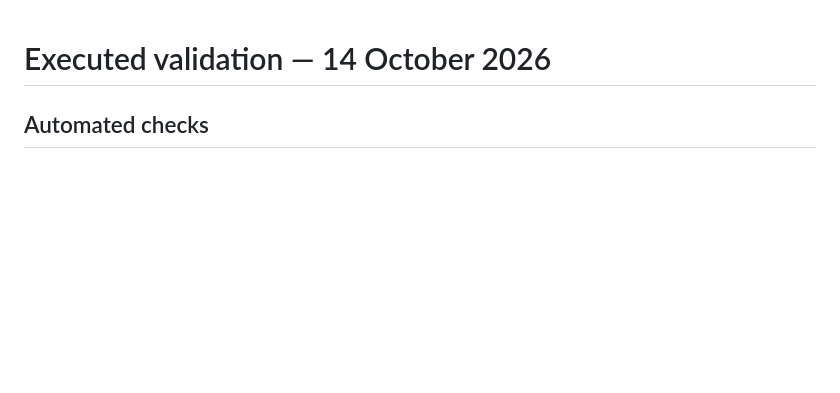
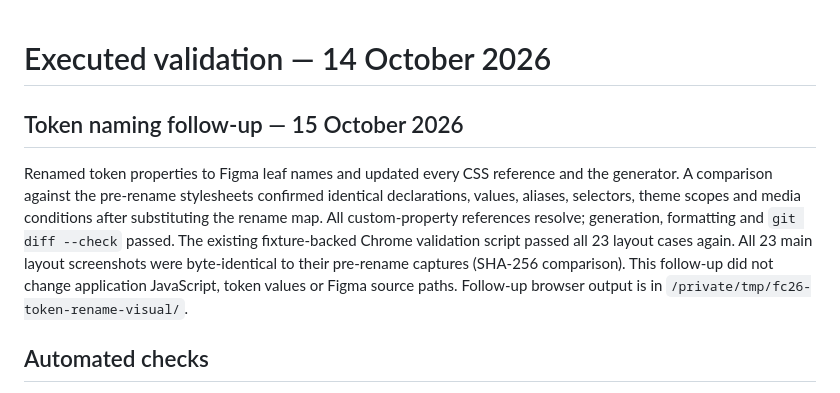
Before and after one commit to benjoldham/EATracker_Supa_AWS, a Markdown page: design-system/validation.md, the part around the change. GitHub-like rendering; blank space fills up the shorter version.

```diff
--- a/design-system/validation.md
+++ b/design-system/validation.md
@@ -1,4 +1,8 @@
 # Executed validation — 14 October 2026
+
+## Token naming follow-up — 15 October 2026
+
+Renamed token properties to Figma leaf names and updated every CSS reference and the generator. A comparison against the pre-rename stylesheets confirmed identical declarations, values, aliases, selectors, theme scopes and media conditions after substituting the rename map. All custom-property references resolve; generation, formatting and `git diff --check` passed. The existing fixture-backed Chrome validation script passed all 23 layout cases again. All 23 main layout screenshots were byte-identical to their pre-rename captures (SHA-256 comparison). This follow-up did not change application JavaScript, token values or Figma source paths. Follow-up browser output is in `/private/tmp/fc26-token-rename-visual/`.
 
 ## Automated checks
 
```
